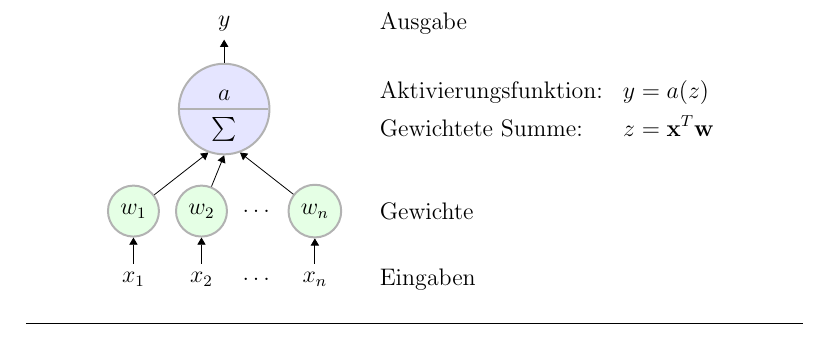
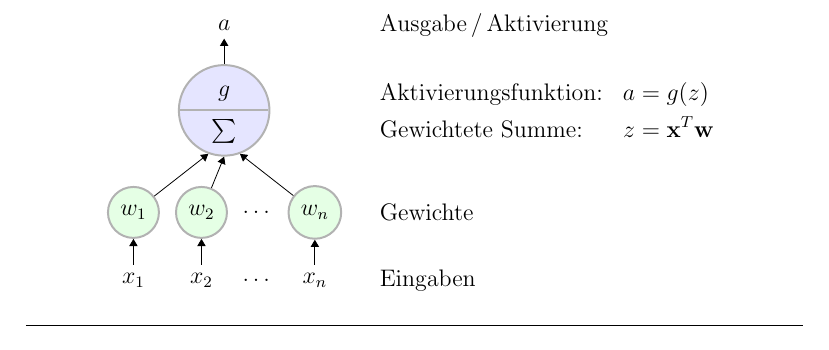
Before and after one commit to JensDll/tikz-playground, a LaTeX document (bachelorarbeit/nn/index.tex): part of the page, cut so that both start at the same text. Compiled offline with pdfLaTeX; TikZ figures are drawn from their code, not taken from saved files.

Commit message:
update nn-neuron

```diff
--- a/bachelorarbeit/nn/index.tex
+++ b/bachelorarbeit/nn/index.tex
@@ -36,7 +36,7 @@
   pics/nnn/.style = {
     code = {
       \node [circle split, draw=black!30, line width=1pt, fill=blue!10] (-n) {
-        $a$
+        $g$
         \nodepart{lower}
         $\sum$
       };
@@ -69,18 +69,18 @@
       (nnn-n.250) edge [<-] (w1)
       (nnn-n.270) edge [<-] (w2)
       (nnn-n.290) edge [<-] (wn)
-    (1.6,4.5) node [] {$y$}
+    (1.6,4.5) node [] {$a$}
       edge [<-] (nnn-n.north)
 
     (4.2,0)   node [anchor=west] {Eingaben}
     (4.2,1.2) node [anchor=west] {Gewichte}
     (4.2,2.95) node [anchor=west] {
       $\begin{aligned}
-        &\text{Aktivierungsfunktion:} &y &= a(z) \\
+        &\text{Aktivierungsfunktion:} &a &= g(z) \\
         &\text{Gewichtete Summe:} &z &= \mathbf{x}^T\mathbf{w}
       \end{aligned}$
     }
-    (4.2,4.5) node [anchor=west] {Ausgabe};
+    (4.2,4.5) node [anchor=west] {Ausgabe\,/\,Aktivierung};
 \end{tikzpicture}
 \end{center}
 
```
Also changed, not shown: bachelorarbeit/nn/figures/nn-neuron.pdf.
